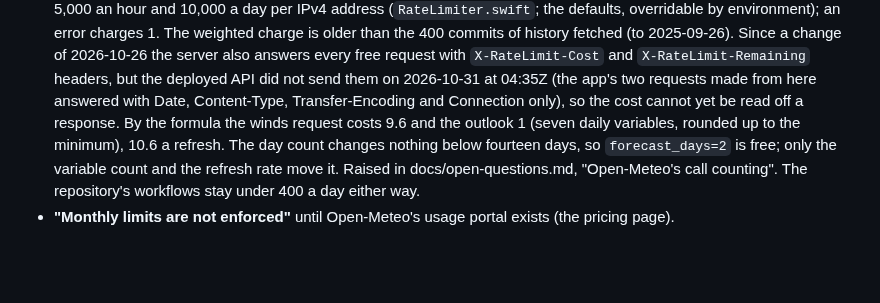
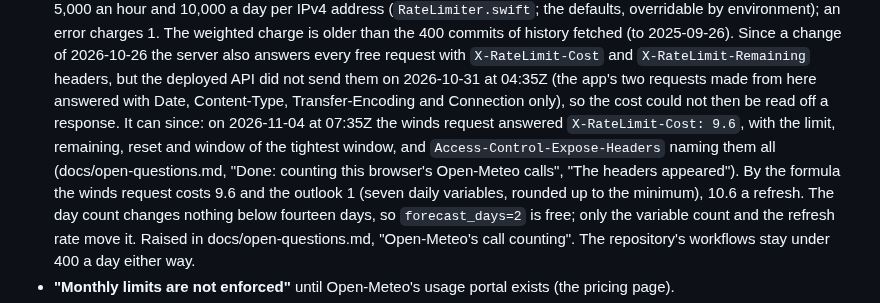
Before and after one commit to amelia-m/lspc-weather, a Markdown page: docs/open-meteo-terms.md, the part around the change. Rendered like a GitHub page; blank space fills up the shorter version.

```diff
--- a/docs/open-meteo-terms.md
+++ b/docs/open-meteo-terms.md
@@ -58,7 +58,12 @@ the pages. Not in it until now:
   `X-RateLimit-Cost` and `X-RateLimit-Remaining` headers, but the deployed
   API did not send them on 2026-10-31 at 04:35Z (the app's two requests
   made from here answered with Date, Content-Type, Transfer-Encoding and
-  Connection only), so the cost cannot yet be read off a response. By the
+  Connection only), so the cost could not then be read off a response. It
+  can since: on 2026-11-04 at 07:35Z the winds request answered
+  `X-RateLimit-Cost: 9.6`, with the limit, remaining, reset and window
+  of the tightest window, and `Access-Control-Expose-Headers` naming them
+  all (docs/open-questions.md, "Done: counting this browser's Open-Meteo
+  calls", "The headers appeared"). By the
   formula the winds request costs 9.6 and the outlook 1 (seven daily
   variables, rounded up to the minimum), 10.6 a refresh. The day count
   changes nothing below fourteen days, so `forecast_days=2` is free; only
```
Also changed, not shown: docs/open-questions.md (+33 -2 lines).
